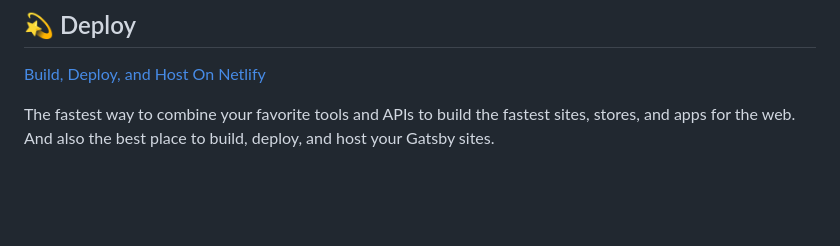
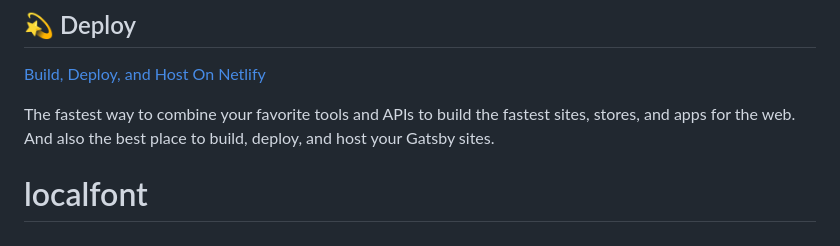
Before and after one commit to PraveeDurairaj/localfont, a Markdown page: README.md, the part around the change. GitHub-like rendering; blank space fills up the shorter version.

```diff
--- a/README.md
+++ b/README.md
@@ -97,3 +97,4 @@ Looking for more guidance? Full documentation for Gatsby lives [on the website](
 The fastest way to combine your favorite tools and APIs to build the fastest sites, stores, and apps for the web. And also the best place to build, deploy, and host your Gatsby sites.
 
 <!-- AUTO-GENERATED-CONTENT:END -->
+# localfont
```
